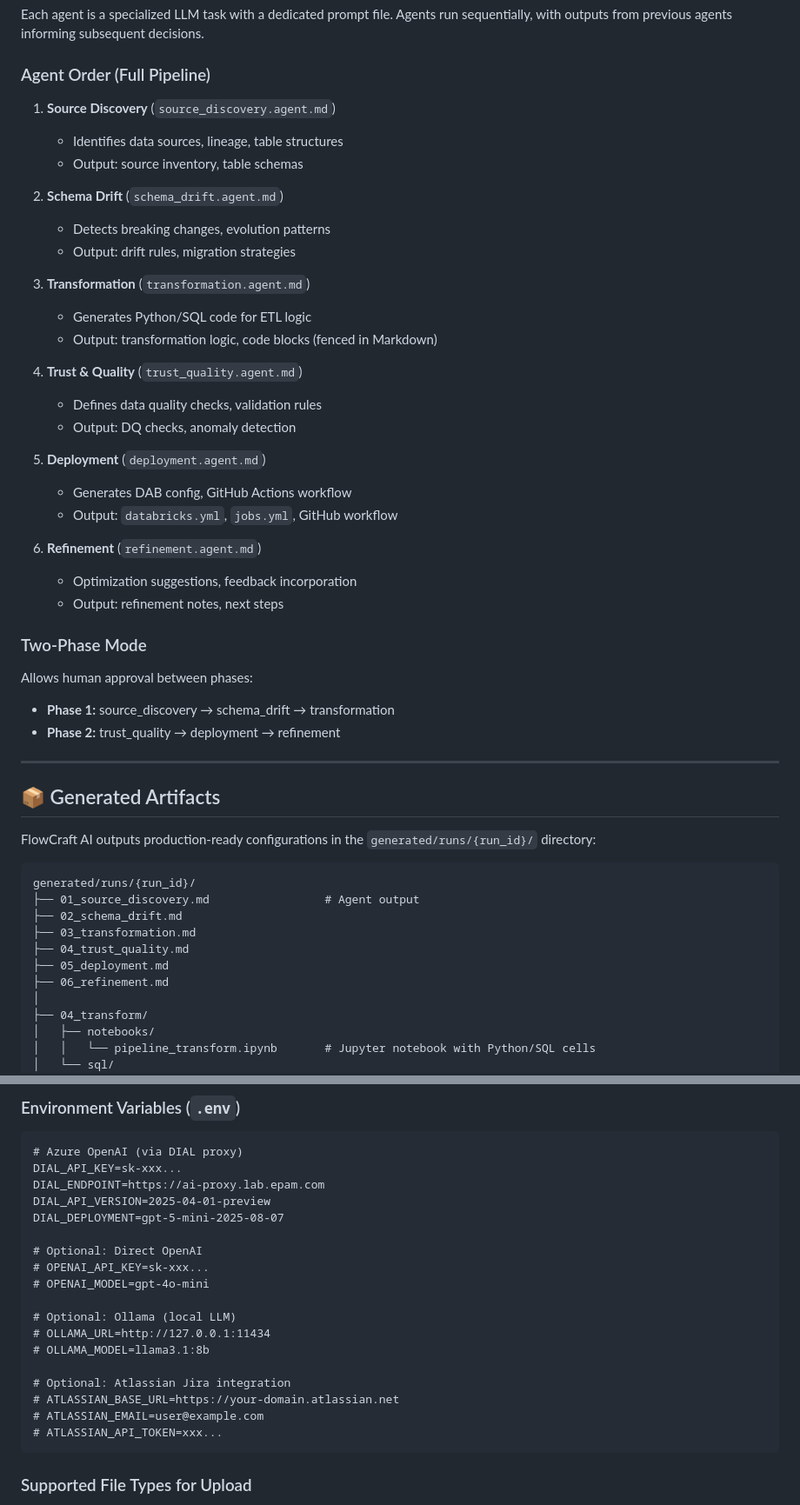
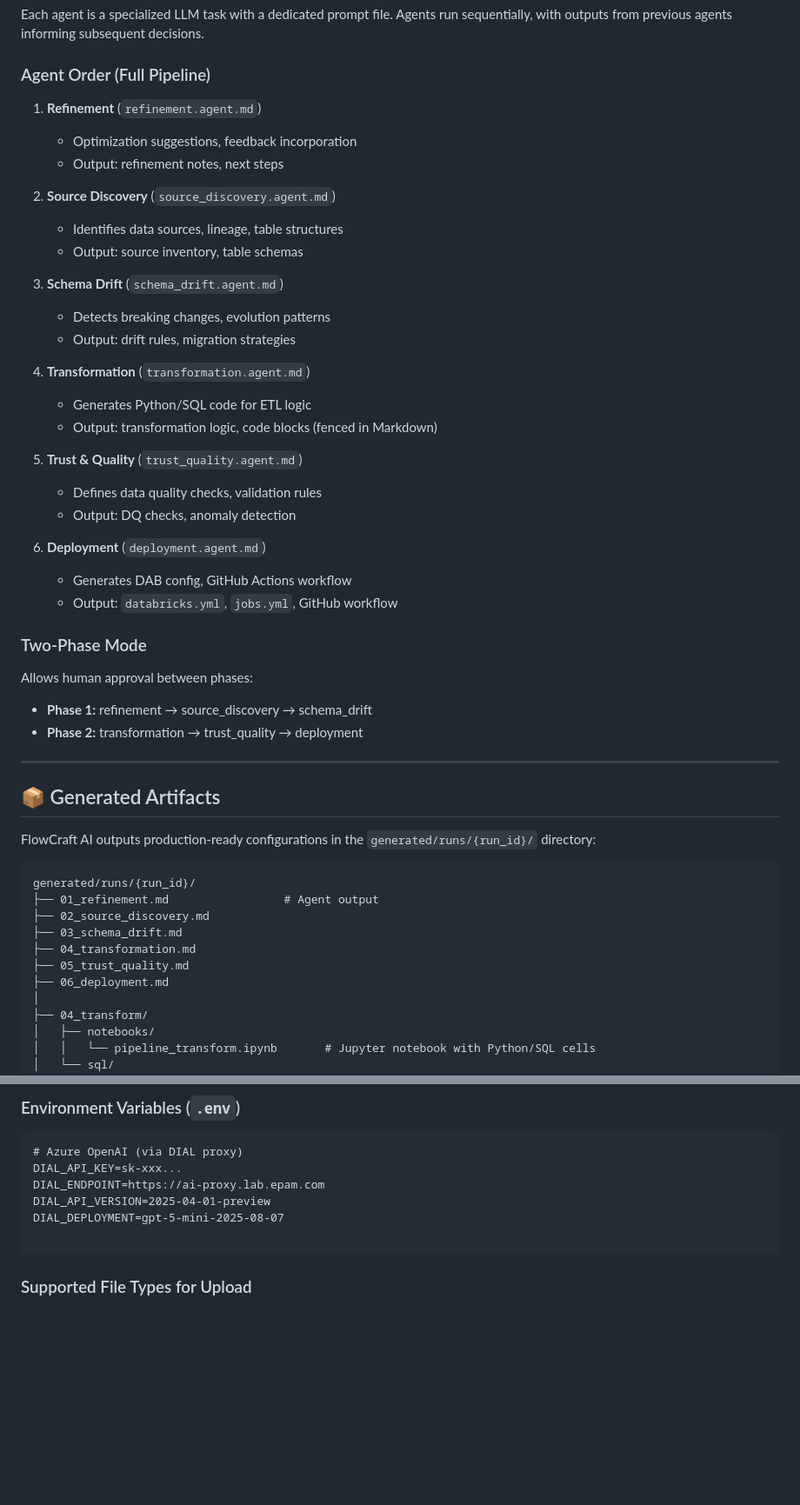
Before and after one commit to Kanigithub/DataOps_Copilot, a Markdown page: README.md, 2 parts joined by grey strips. Shown at 87% size. GitHub-like rendering; blank space fills up the shorter version.

````diff
--- a/README.md
+++ b/README.md
@@ -212,34 +212,34 @@ curl http://localhost:8000/api/dial_ping
 Each agent is a specialized LLM task with a dedicated prompt file. Agents run sequentially, with outputs from previous agents informing subsequent decisions.
 
 ### Agent Order (Full Pipeline)
-1. **Source Discovery** (`source_discovery.agent.md`)
+1. **Refinement** (`refinement.agent.md`)
+   - Optimization suggestions, feedback incorporation
+   - Output: refinement notes, next steps
+
+2. **Source Discovery** (`source_discovery.agent.md`)
    - Identifies data sources, lineage, table structures
    - Output: source inventory, table schemas
 
-2. **Schema Drift** (`schema_drift.agent.md`)
+3. **Schema Drift** (`schema_drift.agent.md`)
    - Detects breaking changes, evolution patterns
    - Output: drift rules, migration strategies
 
-3. **Transformation** (`transformation.agent.md`)
+4. **Transformation** (`transformation.agent.md`)
    - Generates Python/SQL code for ETL logic
    - Output: transformation logic, code blocks (fenced in Markdown)
 
-4. **Trust & Quality** (`trust_quality.agent.md`)
+5. **Trust & Quality** (`trust_quality.agent.md`)
    - Defines data quality checks, validation rules
    - Output: DQ checks, anomaly detection
 
-5. **Deployment** (`deployment.agent.md`)
+6. **Deployment** (`deployment.agent.md`)
    - Generates DAB config, GitHub Actions workflow
    - Output: `databricks.yml`, `jobs.yml`, GitHub workflow
 
-6. **Refinement** (`refinement.agent.md`)
-   - Optimization suggestions, feedback incorporation
-   - Output: refinement notes, next steps
-
 ### Two-Phase Mode
 Allows human approval between phases:
-- **Phase 1:** source_discovery → schema_drift → transformation
-- **Phase 2:** trust_quality → deployment → refinement
+- **Phase 1:** refinement → source_discovery → schema_drift
+- **Phase 2:** transformation → trust_quality → deployment
 
 ---
 
@@ -249,12 +249,12 @@ FlowCraft AI outputs production-ready configurations in the `generated/runs/{run
 
 ```
 generated/runs/{run_id}/
-├── 01_source_discovery.md                 # Agent output
-├── 02_schema_drift.md
-├── 03_transformation.md
-├── 04_trust_quality.md
-├── 05_deployment.md
-├── 06_refinement.md
+├── 01_refinement.md                 # Agent output
+├── 02_source_discovery.md
+├── 03_schema_drift.md
+├── 04_transformation.md
+├── 05_trust_quality.md
+├── 06_deployment.md
 │
 ├── 04_transform/
 │   ├── notebooks/
@@ -288,18 +288,6 @@ DIAL_ENDPOINT=https://ai-proxy.lab.epam.com
 DIAL_API_VERSION=2025-04-01-preview
 DIAL_DEPLOYMENT=gpt-5-mini-2025-08-07
 
-# Optional: Direct OpenAI
-# OPENAI_API_KEY=sk-xxx...
-# OPENAI_MODEL=gpt-4o-mini
-
-# Optional: Ollama (local LLM)
-# OLLAMA_URL=http://127.0.0.1:11434
-# OLLAMA_MODEL=llama3.1:8b
-
-# Optional: Atlassian Jira integration
-# ATLASSIAN_BASE_URL=https://your-domain.atlassian.net
-# ATLASSIAN_EMAIL=user@example.com
-# ATLASSIAN_API_TOKEN=xxx...
 ```
 
 ### Supported File Types for Upload
````
